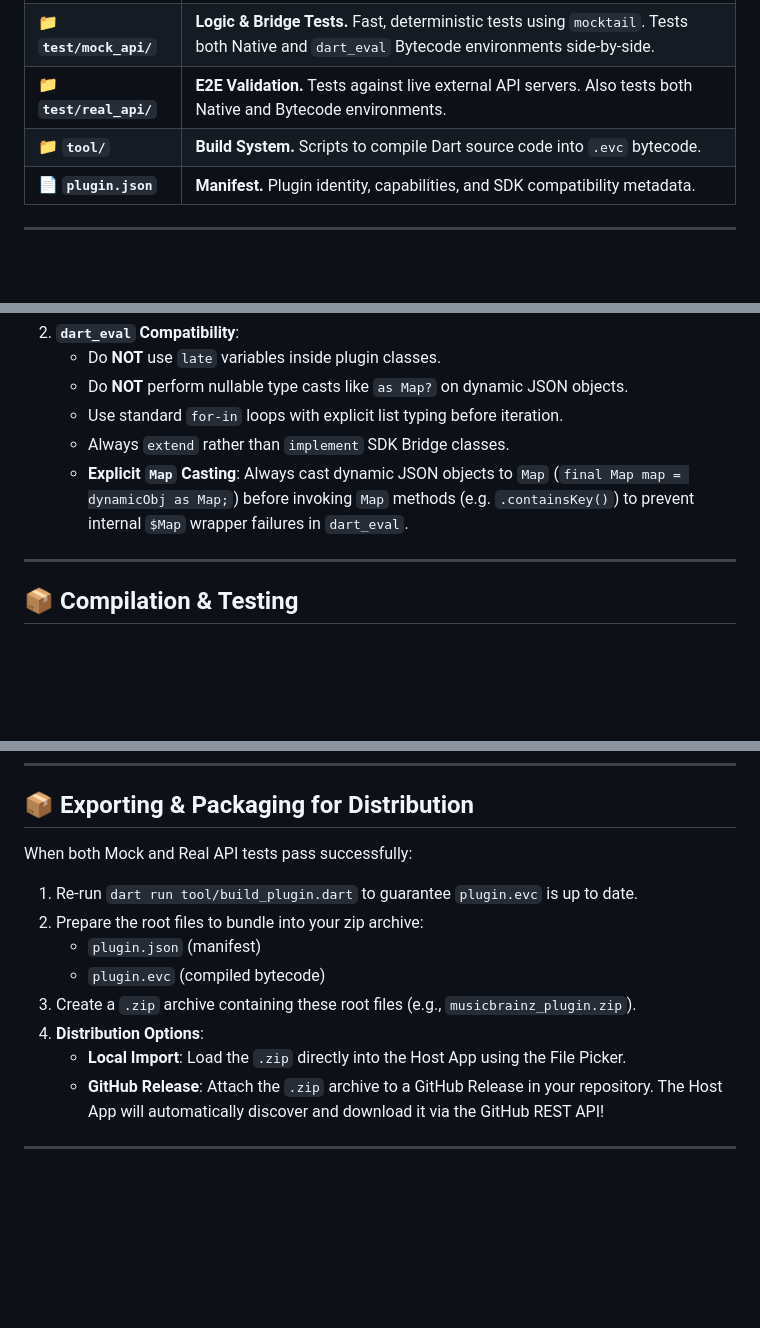
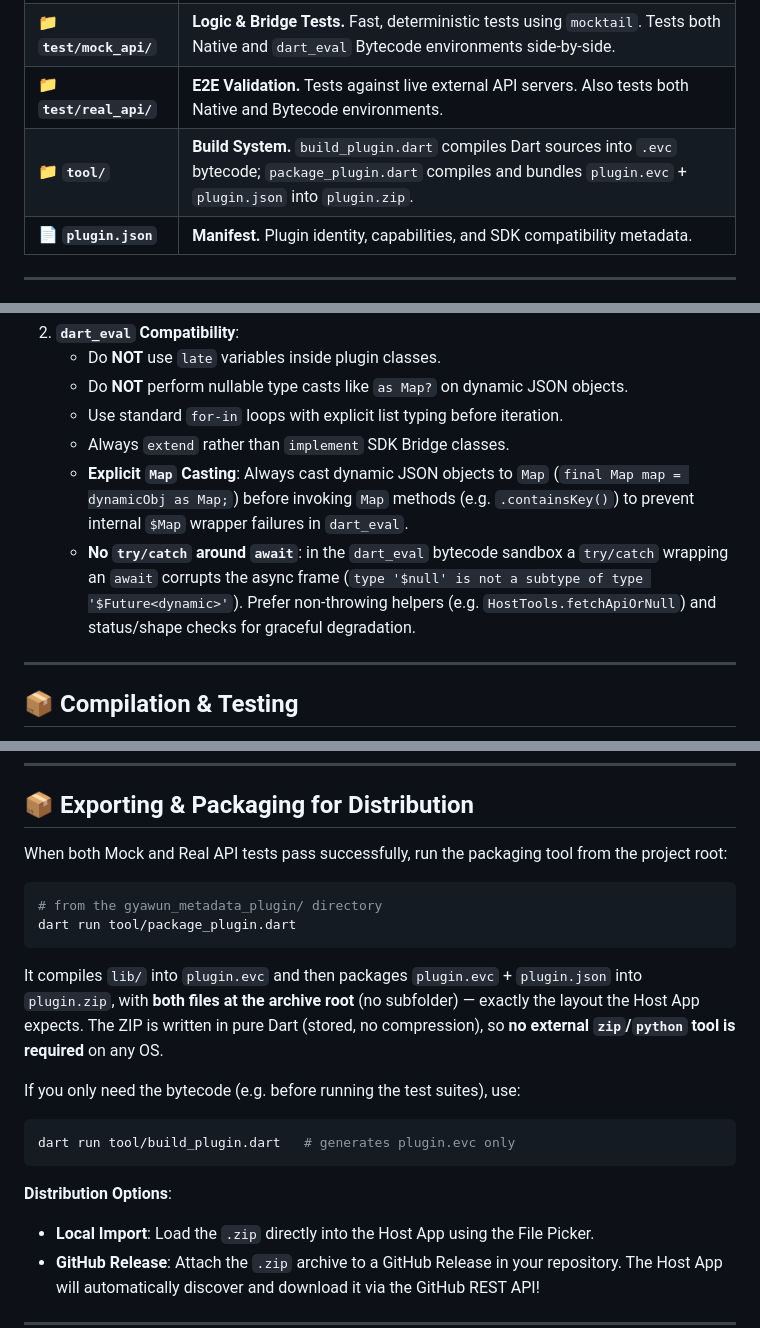
Before and after one commit to stefare90/gyawun_metadata_plugin, a Markdown page: README.md, 3 parts joined by grey strips. Drawn GitHub-style; blank space fills up the shorter version.

````diff
--- a/README.md
+++ b/README.md
@@ -13,7 +13,7 @@ This repository provides a complete environment to develop, test, and compile me
 | 📁 **`lib/`** | **Plugin Core.** Logic for fetching and parsing metadata. `lib/main.dart` exposes `getPlugin`. |
 | 📁 **`test/mock_api/`** | **Logic & Bridge Tests.** Fast, deterministic tests using `mocktail`. Tests both Native and `dart_eval` Bytecode environments side-by-side. |
 | 📁 **`test/real_api/`** | **E2E Validation.** Tests against live external API servers. Also tests both Native and Bytecode environments.|
-| 📁 **`tool/`** | **Build System.** Scripts to compile Dart source code into `.evc` bytecode. |
+| 📁 **`tool/`** | **Build System.** `build_plugin.dart` compiles Dart sources into `.evc` bytecode; `package_plugin.dart` compiles and bundles `plugin.evc` + `plugin.json` into `plugin.zip`. |
 | 📄 **`plugin.json`** | **Manifest.** Plugin identity, capabilities, and SDK compatibility metadata. |
 
 ---
@@ -77,6 +77,7 @@ Implement the interfaces provided by the SDK.
    - Use standard `for-in` loops with explicit list typing before iteration.
    - Always `extend` rather than `implement` SDK Bridge classes.
    - **Explicit `Map` Casting**: Always cast dynamic JSON objects to `Map` (`final Map map = dynamicObj as Map;`) before invoking `Map` methods (e.g. `.containsKey()`) to prevent internal `$Map` wrapper failures in `dart_eval`.
+   - **No `try/catch` around `await`**: in the `dart_eval` bytecode sandbox a `try/catch` wrapping an `await` corrupts the async frame (`type '$null' is not a subtype of type '$Future<dynamic>'`). Prefer non-throwing helpers (e.g. `HostTools.fetchApiOrNull`) and status/shape checks for graceful degradation.
 
 ---
 
@@ -107,14 +108,22 @@ dart test test/real_api/
 
 ## 📦 Exporting & Packaging for Distribution
 
-When both Mock and Real API tests pass successfully:
+When both Mock and Real API tests pass successfully, run the packaging tool from the project root:
 
-1. Re-run `dart run tool/build_plugin.dart` to guarantee `plugin.evc` is up to date.
-2. Prepare the root files to bundle into your zip archive:
-   - `plugin.json` (manifest)
-   - `plugin.evc` (compiled bytecode)
-3. Create a `.zip` archive containing these root files (e.g., `musicbrainz_plugin.zip`).
-4. **Distribution Options**:
+```bash
+# from the gyawun_metadata_plugin/ directory
+dart run tool/package_plugin.dart
+```
+
+It compiles `lib/` into `plugin.evc` and then packages `plugin.evc` + `plugin.json` into `plugin.zip`, with **both files at the archive root** (no subfolder) — exactly the layout the Host App expects. The ZIP is written in pure Dart (stored, no compression), so **no external `zip`/`python` tool is required** on any OS.
+
+If you only need the bytecode (e.g. before running the test suites), use:
+
+```bash
+dart run tool/build_plugin.dart   # generates plugin.evc only
+```
+
+**Distribution Options**:
    - **Local Import**: Load the `.zip` directly into the Host App using the File Picker.
    - **GitHub Release**: Attach the `.zip` archive to a GitHub Release in your repository. The Host App will automatically discover and download it via the GitHub REST API!
 ---
````
